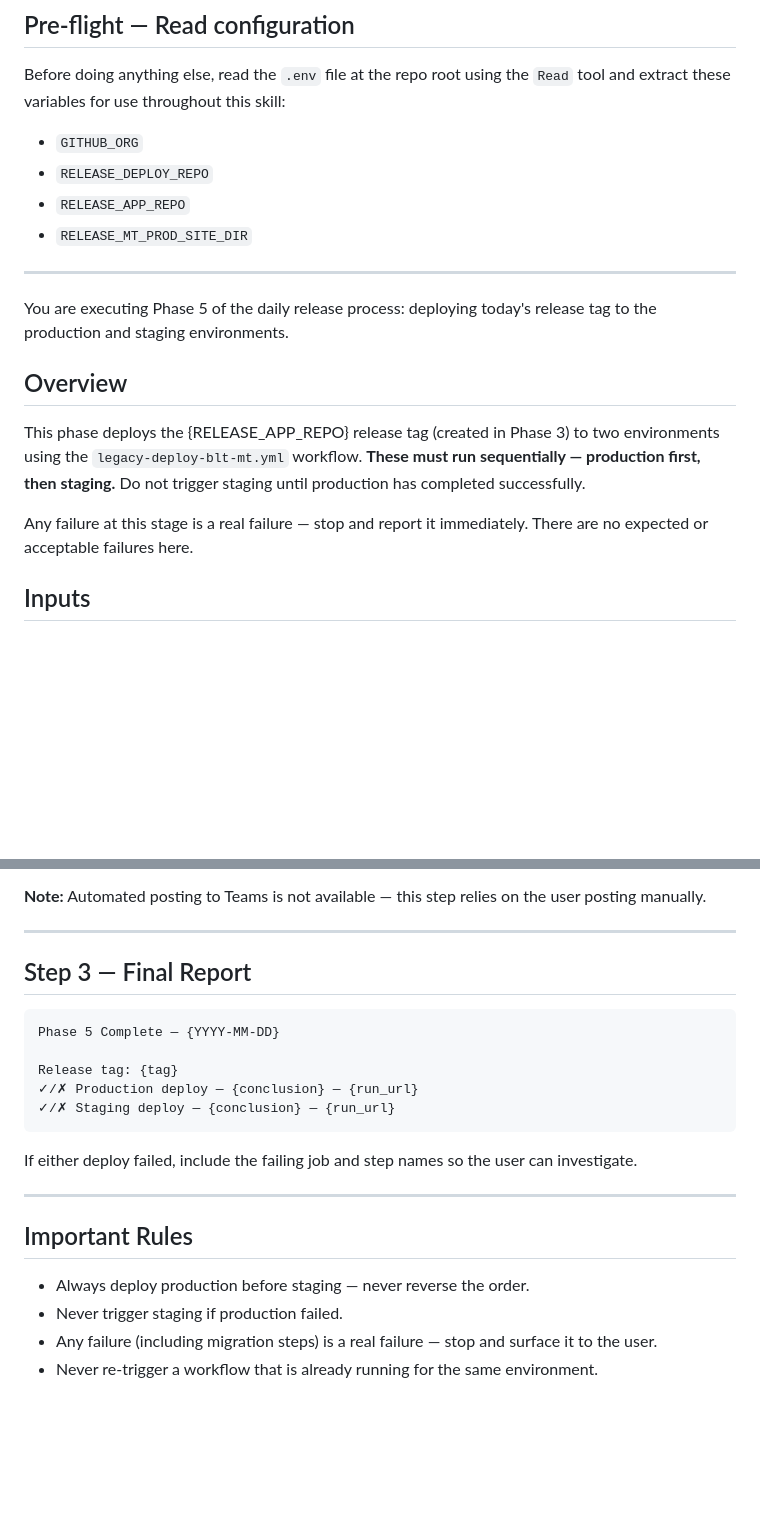
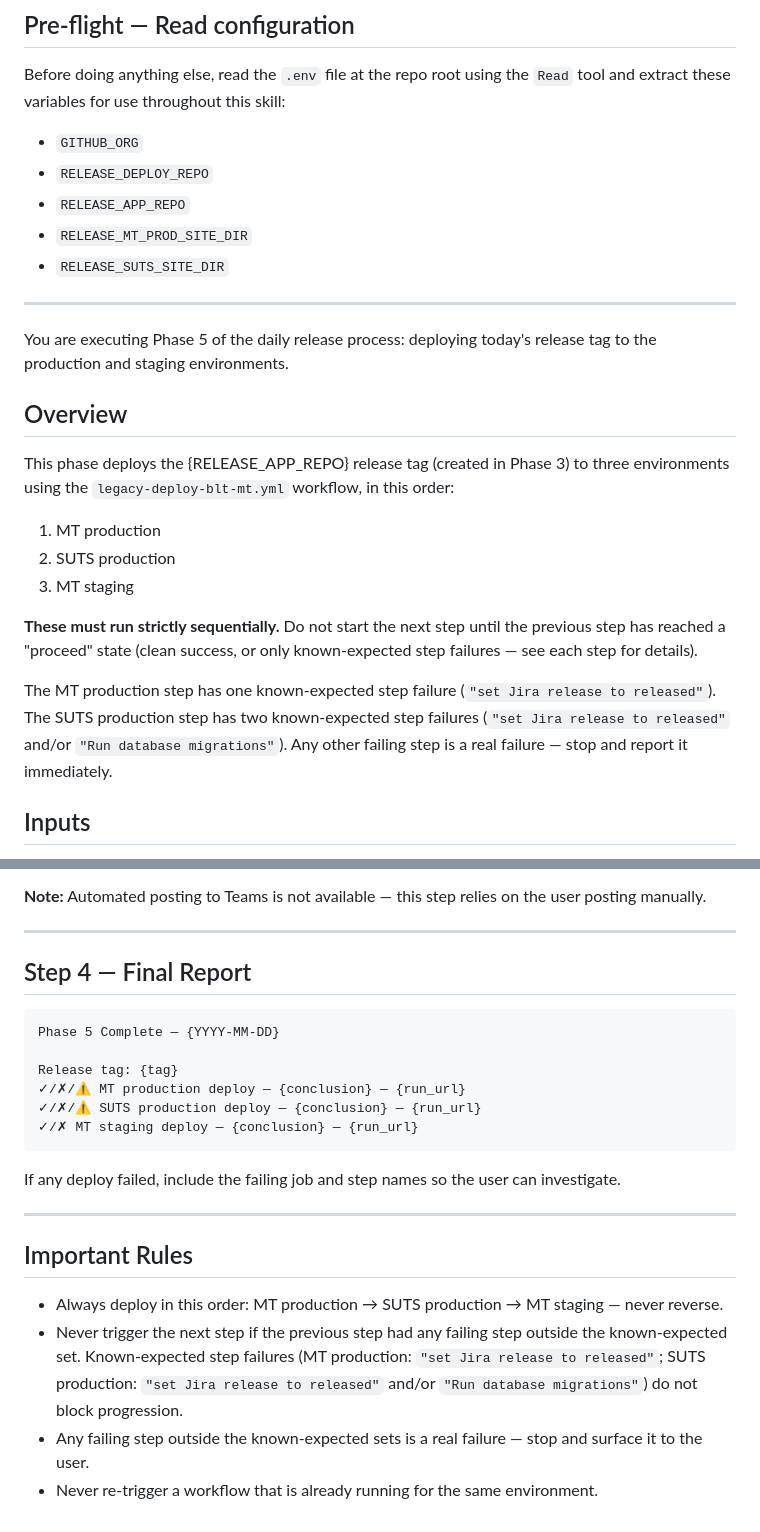
Before and after one commit to allenmanning87/qa-command-center, a Markdown page: .claude/commands/releases-deploy.md, 2 parts joined by grey strips. Rendered like a GitHub page; blank space fills up the shorter version.

````diff
--- a/.claude/commands/releases-deploy.md
+++ b/.claude/commands/releases-deploy.md
@@ -6,6 +6,7 @@ Before doing anything else, read the `.env` file at the repo root using the `Rea
 - `RELEASE_DEPLOY_REPO`
 - `RELEASE_APP_REPO`
 - `RELEASE_MT_PROD_SITE_DIR`
+- `RELEASE_SUTS_SITE_DIR`
 
 ---
 
@@ -13,9 +14,15 @@ You are executing Phase 5 of the daily release process: deploying today's releas
 
 ## Overview
 
-This phase deploys the {RELEASE_APP_REPO} release tag (created in Phase 3) to two environments using the `legacy-deploy-blt-mt.yml` workflow. **These must run sequentially — production first, then staging.** Do not trigger staging until production has completed successfully.
+This phase deploys the {RELEASE_APP_REPO} release tag (created in Phase 3) to three environments using the `legacy-deploy-blt-mt.yml` workflow, in this order:
 
-Any failure at this stage is a real failure — stop and report it immediately. There are no expected or acceptable failures here.
+1. MT production
+2. SUTS production
+3. MT staging
+
+**These must run strictly sequentially.** Do not start the next step until the previous step has reached a "proceed" state (clean success, or only known-expected step failures — see each step for details).
+
+The MT production step has one known-expected step failure (`"set Jira release to released"`). The SUTS production step has two known-expected step failures (`"set Jira release to released"` and/or `"Run database migrations"`). Any other failing step is a real failure — stop and report it immediately.
 
 ## Inputs
 
@@ -100,23 +150,24 @@ Wait for the user to confirm ("posted", "done", etc.) before presenting the Fina
 
 ---
 
-## Step 3 — Final Report
+## Step 4 — Final Report
 
 ```
 Phase 5 Complete — {YYYY-MM-DD}
 
 Release tag: {tag}
-✓/✗ Production deploy — {conclusion} — {run_url}
-✓/✗ Staging deploy — {conclusion} — {run_url}
+✓/✗/⚠ MT production deploy — {conclusion} — {run_url}
+✓/✗/⚠ SUTS production deploy — {conclusion} — {run_url}
+✓/✗ MT staging deploy — {conclusion} — {run_url}
 ```
 
-If either deploy failed, include the failing job and step names so the user can investigate.
+If any deploy failed, include the failing job and step names so the user can investigate.
 
 ---
 
 ## Important Rules
 
-- Always deploy production before staging — never reverse the order.
-- Never trigger staging if production failed.
-- Any failure (including migration steps) is a real failure — stop and surface it to the user.
+- Always deploy in this order: MT production → SUTS production → MT staging — never reverse.
+- Never trigger the next step if the previous step had any failing step outside the known-expected set. Known-expected step failures (MT production: `"set Jira release to released"`; SUTS production: `"set Jira release to released"` and/or `"Run database migrations"`) do not block progression.
+- Any failing step outside the known-expected sets is a real failure — stop and surface it to the user.
 - Never re-trigger a workflow that is already running for the same environment.
````
Also changed, not shown: other parts of .claude/commands/releases-deploy.md (+47 -4 lines).
